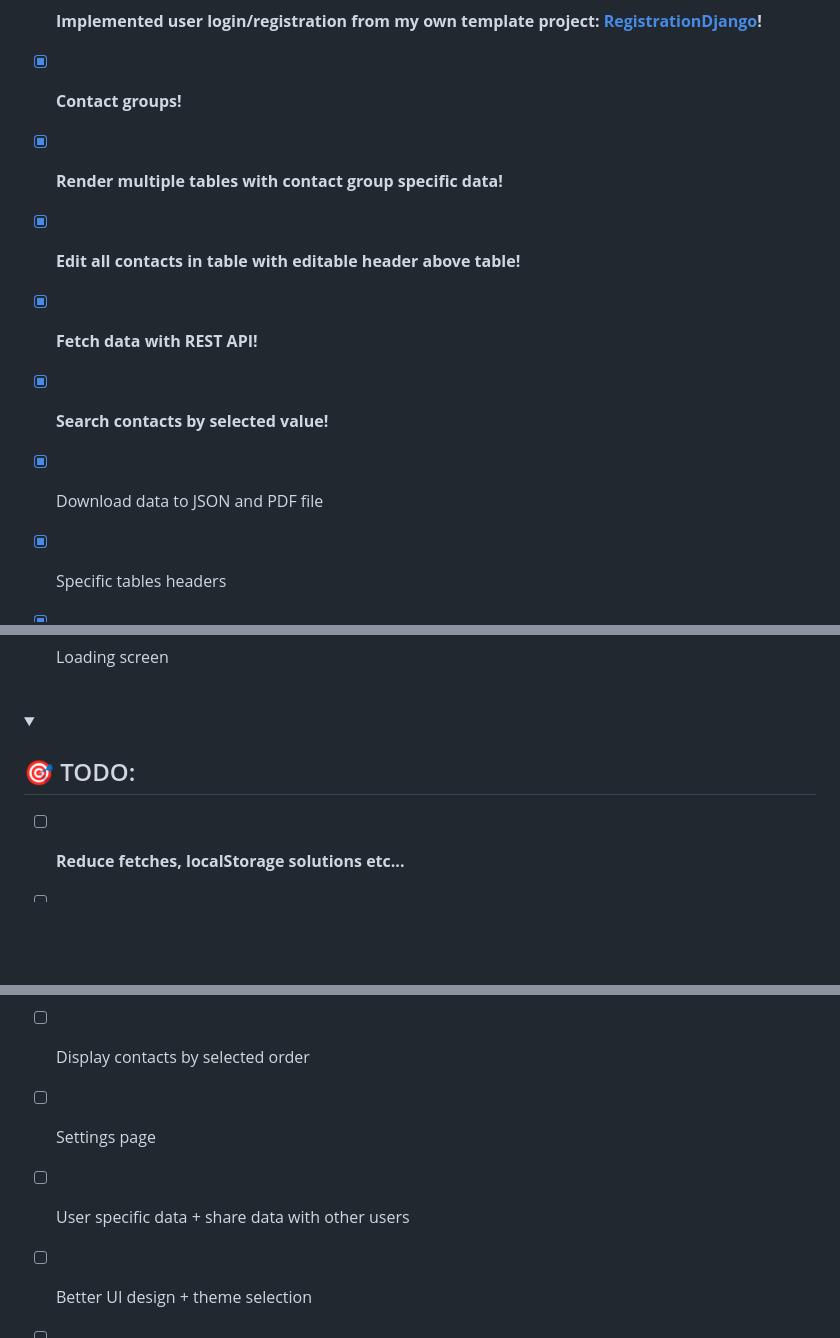
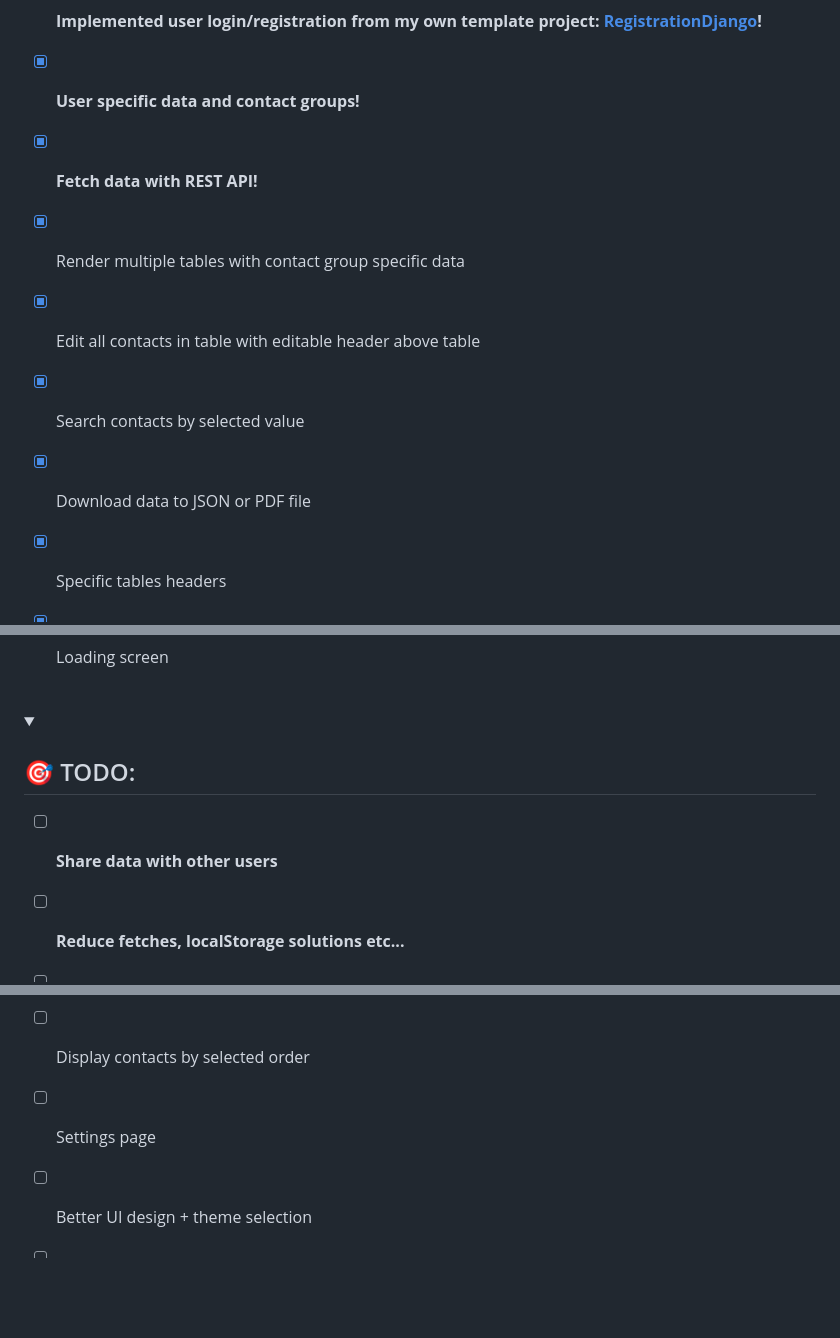
Before and after one commit to kdleijer/ContactBook, a Markdown page: README.md, 3 parts joined by grey strips. GitHub-like rendering; folded sections open; blank space fills up the shorter version.

```diff
--- a/README.md
+++ b/README.md
@@ -109,17 +109,17 @@ npm start
 
 - [X] **Implemented user login/registration from my own template project: [RegistrationDjango](https://github.com/SzymCode/RegistrationDjango)!**
 
-- [X] **Contact groups!**
-
-- [X] **Render multiple tables with contact group specific data!**
-
-- [X] **Edit all contacts in table with editable header above table!**
+- [X] **User specific data and contact groups!**
 
 - [X] **Fetch data with REST API!**
 
-- [X] **Search contacts by selected value!**
+- [X] Render multiple tables with contact group specific data
 
-- [X] Download data to JSON and PDF file
+- [X] Edit all contacts in table with editable header above table
+
+- [X] Search contacts by selected value
+
+- [X] Download data to JSON or PDF file
 
 - [X] Specific tables headers
 
@@ -135,6 +135,8 @@ npm start
 
 <details><summary> <h2> 🎯 TODO:  </summary>
 
+- [ ] **Share data with other users**
+
 - [ ] **Reduce fetches, localStorage solutions etc...**
 
 - [ ] Dragging, resizing, deleting columns and create custom ones
@@ -145,8 +147,6 @@ npm start
 
 - [ ] Settings page
 
-- [ ] User specific data + share data with other users
-
 - [ ] Better UI design + theme selection
 
 - [ ] Combine logging/registration with home page
```
